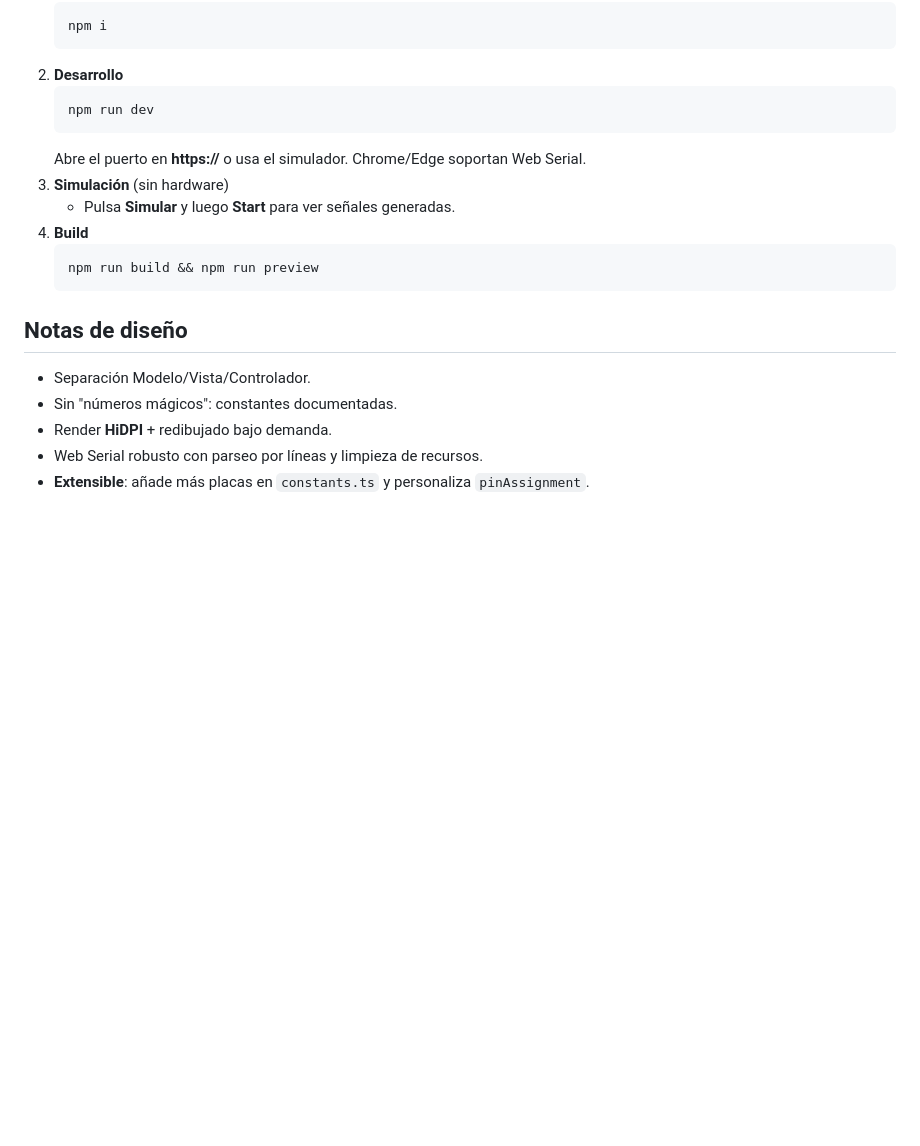
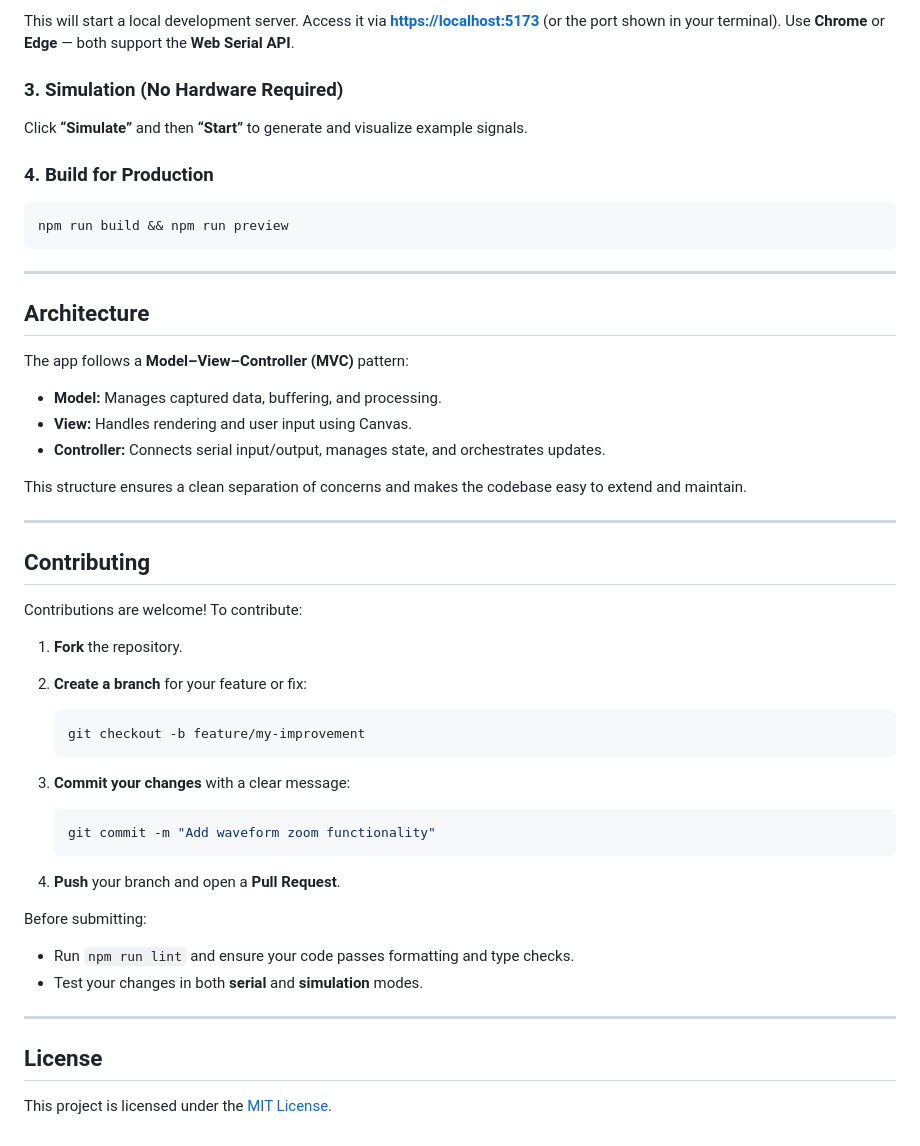
Before and after one commit to sancho11/logic-analyzer-computerinterface, a Markdown page: README.md, the part around the change printed below. Rendered like a GitHub page; blank space fills up the shorter version.

````diff
--- a/README.md
+++ b/README.md
@@ -28,21 +85,55 @@ logic-analyzer-webserial-ts/
+This will start a local development server.
+Access it via **[https://localhost:5173](https://localhost:5173)** (or the port shown in your terminal).
+Use **Chrome** or **Edge** — both support the **Web Serial API**.
+
+### 3. Simulation (No Hardware Required)
+
+Click **“Simulate”** and then **“Start”** to generate and visualize example signals.
+
+### 4. Build for Production
+
+```bash
+npm run build && npm run preview
+```
+
+---
+
+## Architecture
+
+The app follows a **Model–View–Controller (MVC)** pattern:
+
+* **Model:** Manages captured data, buffering, and processing.
+* **View:** Handles rendering and user input using Canvas.
+* **Controller:** Connects serial input/output, manages state, and orchestrates updates.
+
+This structure ensures a clean separation of concerns and makes the codebase easy to extend and maintain.
+
+---
+
+## Contributing
+
+Contributions are welcome! To contribute:
+
+1. **Fork** the repository.
+2. **Create a branch** for your feature or fix:
+
    ```bash
-   npm i
+   git checkout -b feature/my-improvement
    ```
-2. **Desarrollo**
+3. **Commit your changes** with a clear message:
+
    ```bash
-   npm run dev
+   git commit -m "Add waveform zoom functionality"
    ```
-   Abre el puerto en **https://** o usa el simulador. Chrome/Edge soportan Web Serial.
-3. **Simulación** (sin hardware)
-   - Pulsa **Simular** y luego **Start** para ver señales generadas.
-4. **Build**
-   ```bash
-   npm run build && npm run preview
-   ```
+4. **Push** your branch and open a **Pull Request**.
 
-## Notas de diseño
-- Separación Modelo/Vista/Controlador.
-- Sin "números mágicos": constantes documentadas.
-- Render **HiDPI** + redibujado bajo demanda.
-- Web Serial robusto con parseo por líneas y limpieza de recursos.
-- **Extensible**: añade más placas en `constants.ts` y personaliza `pinAssignment`.
+Before submitting:
+
+* Run `npm run lint` and ensure your code passes formatting and type checks.
+* Test your changes in both **serial** and **simulation** modes.
+
+---
+
+## License
+
+This project is licensed under the [MIT License](LICENSE).
````
Also changed, not shown: other parts of README.md (+75 -18 lines), examples/demo01.png (added), examples/demo02.png (added).
